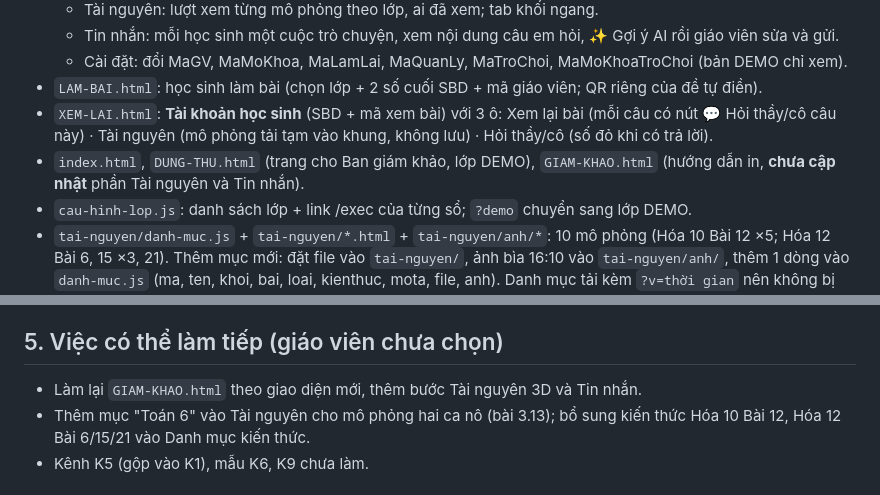
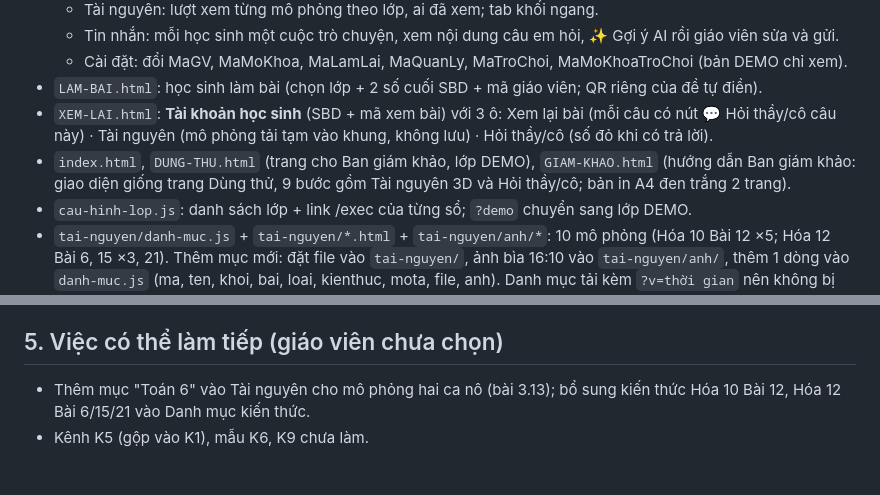
Before and after one commit to Sau-rieng/LAM-BAI-KIEM-TRA, a Markdown page: BAN-GIAO.md, 2 parts joined by grey strips. Rendered like a GitHub page.

Commit message:
Bàn giao: GIAM-KHAO.html đã làm lại
Co-Authored-By: Claude Opus 5.5 <noreply@anthropic.com>
Claude-Session: https://claude.ai/code/session_01JQnJLL73wSGViVx9eqiAhh

```diff
--- a/BAN-GIAO.md
+++ b/BAN-GIAO.md
@@ -31,7 +31,7 @@ Commit kết thúc bằng 2 dòng ghi công (Co-Authored-By / Claude-Session) th
   - Cài đặt: đổi MaGV, MaMoKhoa, MaLamLai, MaQuanLy, MaTroChoi, MaMoKhoaTroChoi (bản DEMO chỉ xem).
 - `LAM-BAI.html`: học sinh làm bài (chọn lớp + 2 số cuối SBD + mã giáo viên; QR riêng của đề tự điền).
 - `XEM-LAI.html`: **Tài khoản học sinh** (SBD + mã xem bài) với 3 ô: Xem lại bài (mỗi câu có nút 💬 Hỏi thầy/cô câu này) · Tài nguyên (mô phỏng tải tạm vào khung, không lưu) · Hỏi thầy/cô (số đỏ khi có trả lời).
-- `index.html`, `DUNG-THU.html` (trang cho Ban giám khảo, lớp DEMO), `GIAM-KHAO.html` (hướng dẫn in, **chưa cập nhật** phần Tài nguyên và Tin nhắn).
+- `index.html`, `DUNG-THU.html` (trang cho Ban giám khảo, lớp DEMO), `GIAM-KHAO.html` (hướng dẫn Ban giám khảo: giao diện giống trang Dùng thử, 9 bước gồm Tài nguyên 3D và Hỏi thầy/cô; bản in A4 đen trắng 2 trang).
 - `cau-hinh-lop.js`: danh sách lớp + link /exec của từng sổ; `?demo` chuyển sang lớp DEMO.
 - `tai-nguyen/danh-muc.js` + `tai-nguyen/*.html` + `tai-nguyen/anh/*`: 10 mô phỏng (Hóa 10 Bài 12 ×5; Hóa 12 Bài 6, 15 ×3, 21). Thêm mục mới: đặt file vào `tai-nguyen/`, ảnh bìa 16:10 vào `tai-nguyen/anh/`, thêm 1 dòng vào `danh-muc.js` (ma, ten, khoi, bai, loai, kienthuc, mota, file, anh). Danh mục tải kèm `?v=thời gian` nên không bị bản cũ.
 - `hinh/giao-dien/`: `nen-hoa.svg` (nền nét vẽ), `banner-ptn.svg` (banner phòng thí nghiệm), `bieu-tuong.js` (biểu tượng `window.BT`). Giao diện: nền xanh nhạt, ô/tab xanh nhạt nổi, chữ Be Vietnam Pro, màu ink #172033, hồng #b8235a, xanh #1f5fbf.
@@ -71,7 +71,6 @@ Tài liệu kênh nằm trong thư mục `tai-lieu-kenh/` của repo này (bản
 
 ## 5. Việc có thể làm tiếp (giáo viên chưa chọn)
 
-- Làm lại `GIAM-KHAO.html` theo giao diện mới, thêm bước Tài nguyên 3D và Tin nhắn.
 - Thêm mục "Toán 6" vào Tài nguyên cho mô phỏng hai ca nô (bài 3.13); bổ sung kiến thức Hóa 10 Bài 12, Hóa 12 Bài 6/15/21 vào Danh mục kiến thức.
 - Kênh K5 (gộp vào K1), mẫu K6, K9 chưa làm.
 
```
